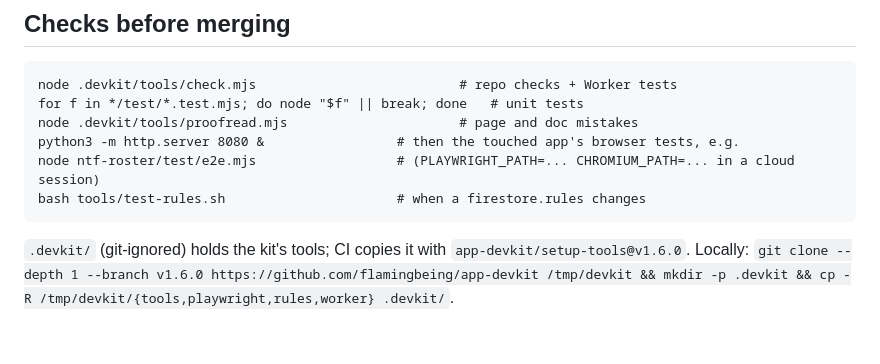
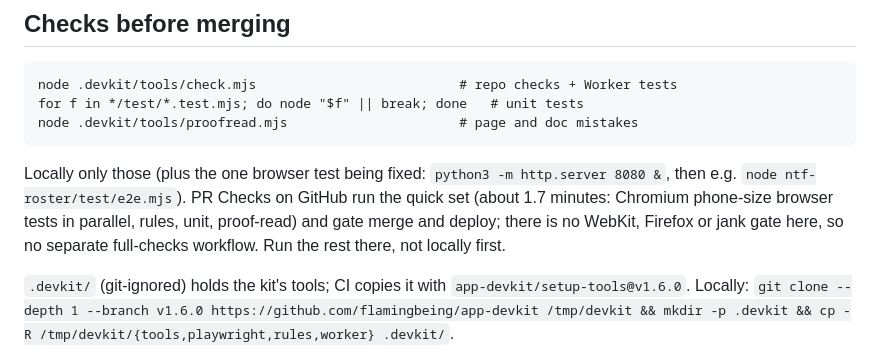
Before and after one commit to flamingbeing/rosters, a Markdown page: AGENTS.md, the part around the change. Drawn GitHub-style.

Commit message:
Docs: PR Checks are the quick set; locally only check, unit tests and the spec being fixed (#35)
Claude-Session: https://claude.ai/code/session_01Eq83HfkawRKhYdrXVYruSQ

Co-authored-by: Claude <noreply@anthropic.com>

````diff
--- a/AGENTS.md
+++ b/AGENTS.md
@@ -45,10 +45,9 @@ repo; never copy anything from there into this repo, a PR or an issue (neutral p
 node .devkit/tools/check.mjs                          # repo checks + Worker tests
 for f in */test/*.test.mjs; do node "$f" || break; done   # unit tests
 node .devkit/tools/proofread.mjs                      # page and doc mistakes
-python3 -m http.server 8080 &                 # then the touched app's browser tests, e.g.
-node ntf-roster/test/e2e.mjs                  # (PLAYWRIGHT_PATH=... CHROMIUM_PATH=... in a cloud session)
-bash tools/test-rules.sh                      # when a firestore.rules changes
 ```
+
+Locally only those (plus the one browser test being fixed: `python3 -m http.server 8080 &`, then e.g. `node ntf-roster/test/e2e.mjs`). PR Checks on GitHub run the quick set (about 1.7 minutes: Chromium phone-size browser tests in parallel, rules, unit, proof-read) and gate merge and deploy; there is no WebKit, Firefox or jank gate here, so no separate full-checks workflow. Run the rest there, not locally first.
 
 `.devkit/` (git-ignored) holds the kit's tools; CI copies it with `app-devkit/setup-tools@v1.6.0`. Locally:
 `git clone --depth 1 --branch v1.6.0 https://github.com/flamingbeing/app-devkit /tmp/devkit && mkdir -p .devkit && cp -R /tmp/devkit/{tools,playwright,rules,worker} .devkit/`.
````
